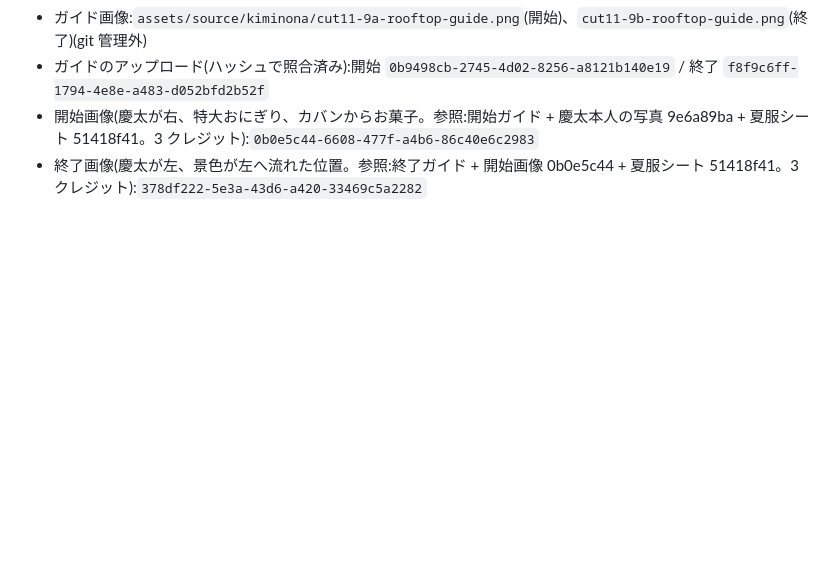
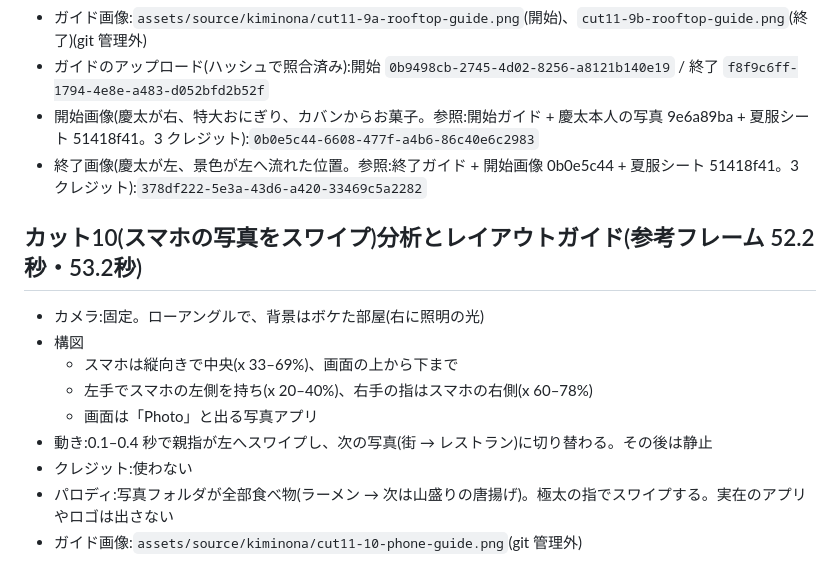
Before and after one commit to jaruj7434-wq/-, a Markdown page: prompts/kiminona-parody/cut11-swap.md, the part around the change. Drawn GitHub-style; blank space fills up the shorter version.

Commit message:
cut11: カット10(スマホ)の分析とガイドを記録
Co-Authored-By: Claude Opus 5.5 <noreply@anthropic.com>
Claude-Session: https://claude.ai/code/session_016kBWZKsyqjCAKE5ammfRW8

```diff
--- a/prompts/kiminona-parody/cut11-swap.md
+++ b/prompts/kiminona-parody/cut11-swap.md
@@ -215,3 +215,14 @@
 - ガイドのアップロード(ハッシュで照合済み):開始 `0b9498cb-2745-4d02-8256-a8121b140e19` / 終了 `f8f9c6ff-1794-4e8e-a483-d052bfd2b52f`
 - 開始画像(慶太が右、特大おにぎり、カバンからお菓子。参照:開始ガイド + 慶太本人の写真 9e6a89ba + 夏服シート 51418f41。3 クレジット):`0b0e5c44-6608-477f-a4b6-86c40e6c2983`
 - 終了画像(慶太が左、景色が左へ流れた位置。参照:終了ガイド + 開始画像 0b0e5c44 + 夏服シート 51418f41。3 クレジット):`378df222-5e3a-43d6-a420-33469c5a2282`
+
+## カット10(スマホの写真をスワイプ)分析とレイアウトガイド(参考フレーム 52.2秒・53.2秒)
+- カメラ:固定。ローアングルで、背景はボケた部屋(右に照明の光)
+- 構図
+  - スマホは縦向きで中央(x 33–69%)、画面の上から下まで
+  - 左手でスマホの左側を持ち(x 20–40%)、右手の指はスマホの右側(x 60–78%)
+  - 画面は「Photo」と出る写真アプリ
+- 動き:0.1–0.4 秒で親指が左へスワイプし、次の写真(街 → レストラン)に切り替わる。その後は静止
+- クレジット:使わない
+- パロディ:写真フォルダが全部食べ物(ラーメン → 次は山盛りの唐揚げ)。極太の指でスワイプする。実在のアプリやロゴは出さない
+- ガイド画像:`assets/source/kiminona/cut11-10-phone-guide.png`(git 管理外)
```
